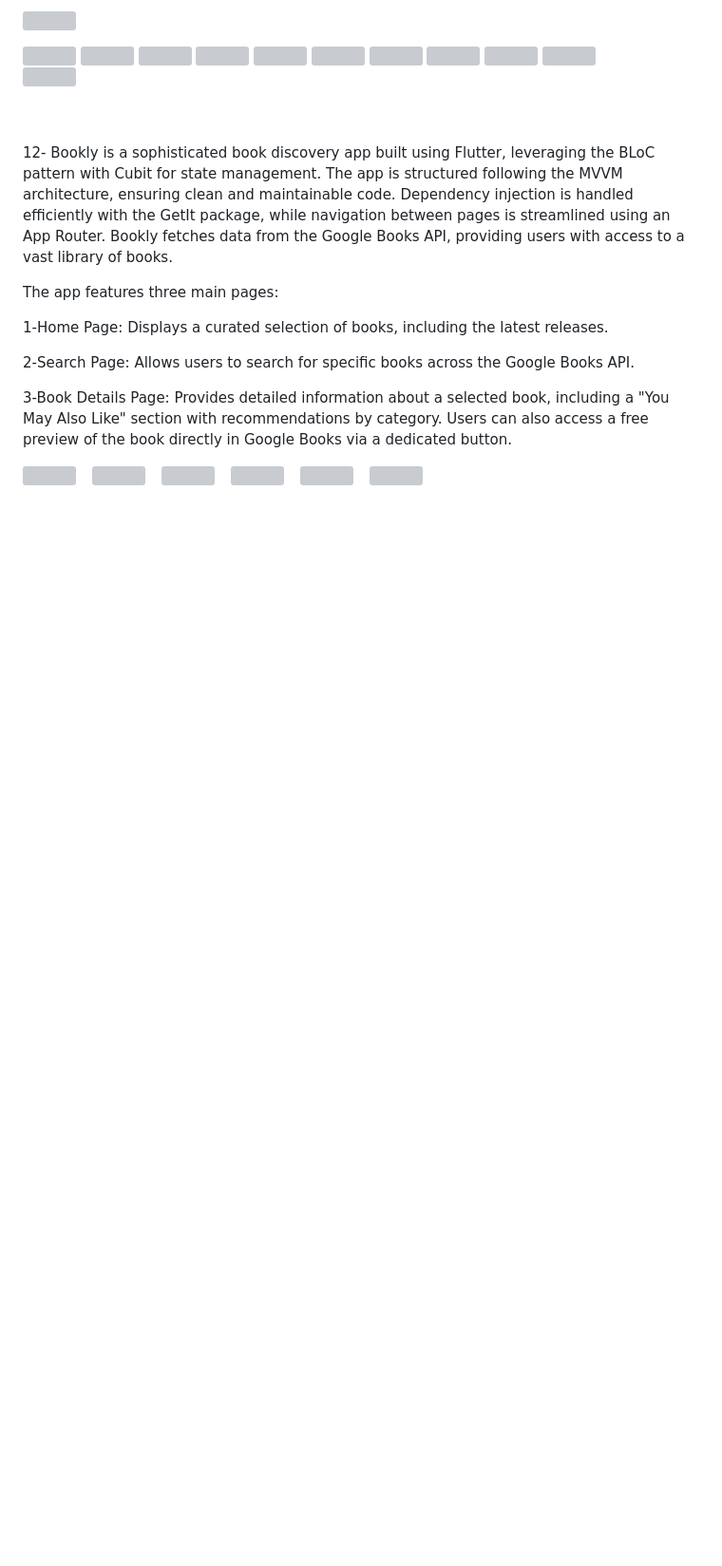
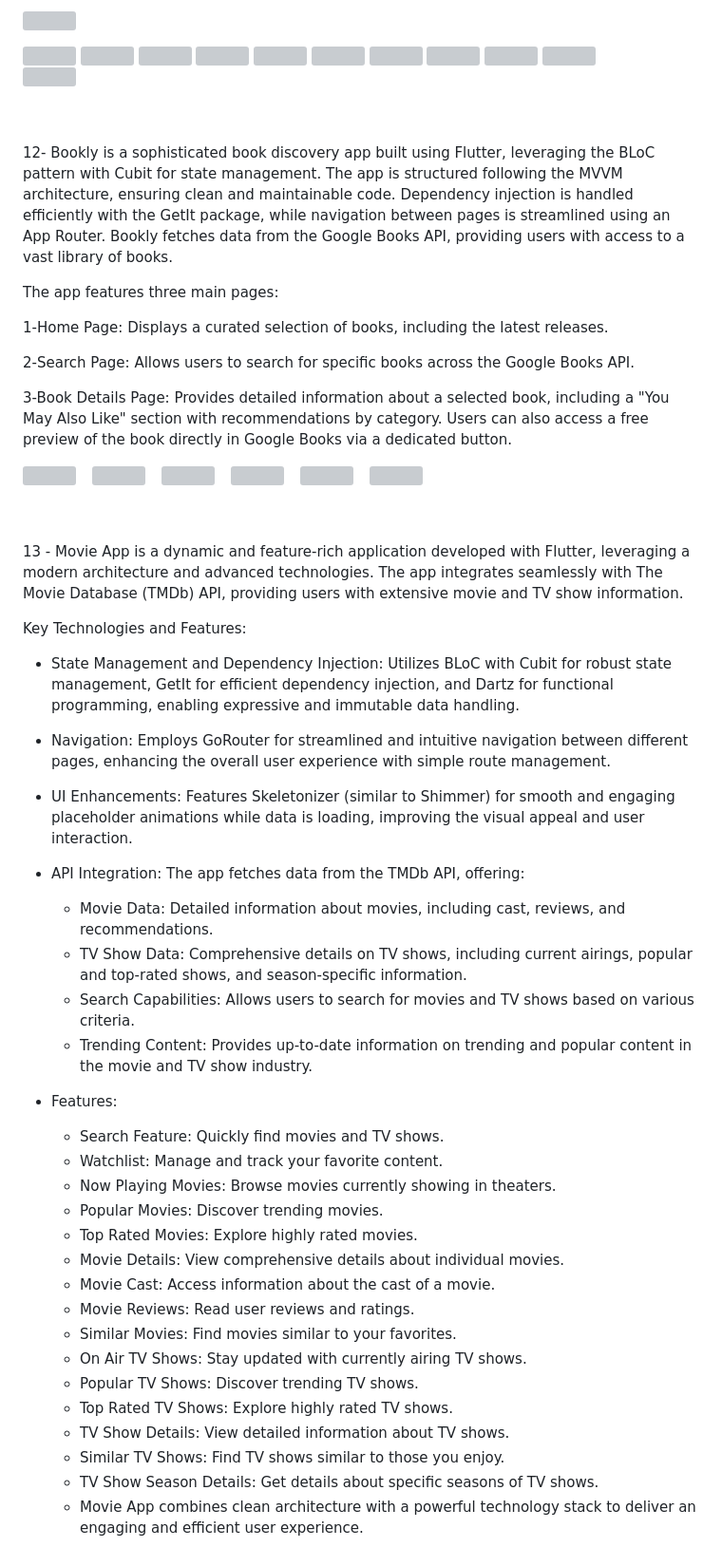
Before and after one commit to AbdulRahmanSalaah/FlutterProjects, a Markdown page: README.md, the part around the change. Shown at 95% size. Drawn GitHub-style; blank space fills up the shorter version; grey boxes are pictures that could not be loaded.

```diff
--- a/README.md
+++ b/README.md
@@ -304,3 +304,44 @@ The app features three main pages:
 <img src="https://github.com/user-attachments/assets/17e6524e-fdf9-4619-9876-2537457792eb" width="278" height="590" />  <br />
  <br />
  <br />
+
+
+
+
+
+13 - Movie App is a dynamic and feature-rich application developed with Flutter, leveraging a modern architecture and advanced technologies. The app integrates seamlessly with The Movie Database (TMDb) API, providing users with extensive movie and TV show information.
+
+
+
+Key Technologies and Features:
+
+  * State Management and Dependency Injection: Utilizes BLoC with Cubit for robust state management, GetIt for efficient dependency injection, and Dartz for functional programming, enabling expressive and immutable data handling.
+
+  * Navigation: Employs GoRouter for streamlined and intuitive navigation between different pages, enhancing the overall user experience with simple route management.
+
+  * UI Enhancements: Features Skeletonizer (similar to Shimmer) for smooth and engaging placeholder animations while data is loading, improving the visual appeal and user interaction.
+
+  * API Integration: The app fetches data from the TMDb API, offering:
+
+      * Movie Data: Detailed information about movies, including cast, reviews, and recommendations.
+      * TV Show Data: Comprehensive details on TV shows, including current airings, popular and top-rated shows, and season-specific information.
+      * Search Capabilities: Allows users to search for movies and TV shows based on various criteria.
+      * Trending Content: Provides up-to-date information on trending and popular content in the movie and TV show industry.
+* Features:
+
+  * Search Feature: Quickly find movies and TV shows.
+  * Watchlist: Manage and track your favorite content.
+  * Now Playing Movies: Browse movies currently showing in theaters.
+  * Popular Movies: Discover trending movies.
+  * Top Rated Movies: Explore highly rated movies.
+  * Movie Details: View comprehensive details about individual movies.
+  * Movie Cast: Access information about the cast of a movie.
+  * Movie Reviews: Read user reviews and ratings.
+  * Similar Movies: Find movies similar to your favorites.
+  * On Air TV Shows: Stay updated with currently airing TV shows.
+  * Popular TV Shows: Discover trending TV shows.
+  * Top Rated TV Shows: Explore highly rated TV shows.
+  * TV Show Details: View detailed information about TV shows.
+  * Similar TV Shows: Find TV shows similar to those you enjoy.
+  * TV Show Season Details: Get details about specific seasons of TV shows.
+  * Movie App combines clean architecture with a powerful technology stack to deliver an engaging and efficient user experience.
```
